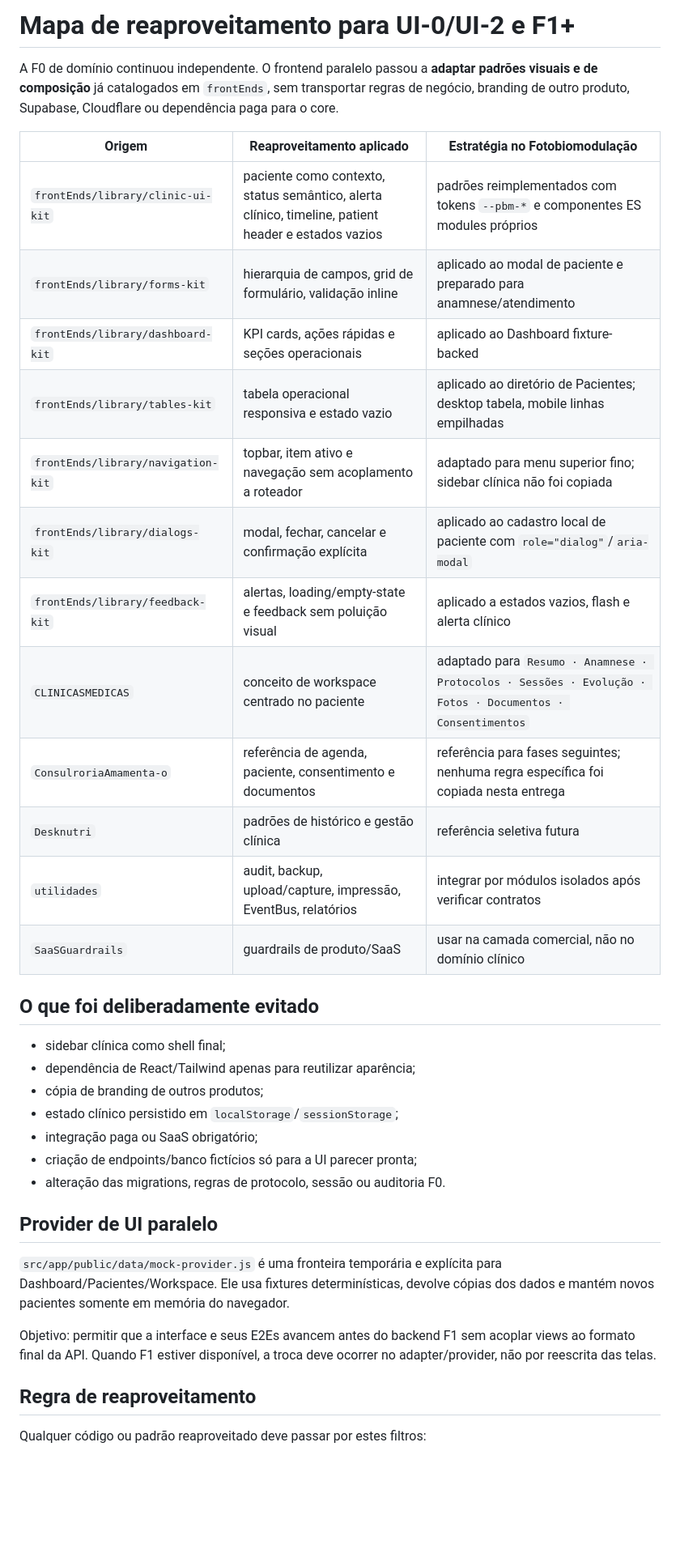
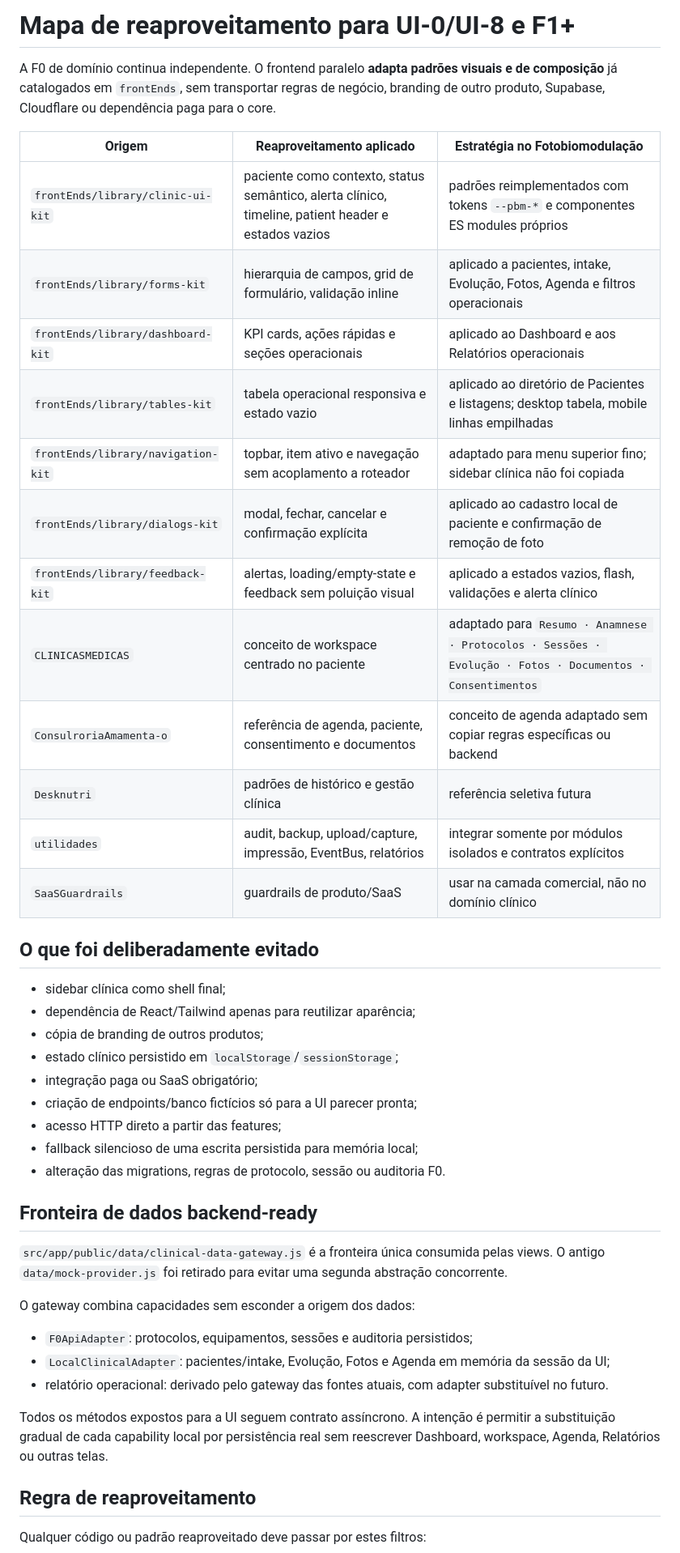
Before and after one commit to nutricionistaalmeidavh-spec/fotobiomodulacaosistema, a Markdown page: docs/reuse-map.md, the part around one of its changes. Shown at 81% size. GitHub-like rendering; blank space fills up the shorter version.

Commit message:
docs: update reuse map for clinical data gateway

```diff
--- a/docs/reuse-map.md
+++ b/docs/reuse-map.md
@@ -1,20 +1,20 @@
-# Mapa de reaproveitamento para UI-0/UI-2 e F1+
+# Mapa de reaproveitamento para UI-0/UI-8 e F1+
 
-A F0 de domínio continuou independente. O frontend paralelo passou a **adaptar padrões visuais e de composição** já catalogados em `frontEnds`, sem transportar regras de negócio, branding de outro produto, Supabase, Cloudflare ou dependência paga para o core.
+A F0 de domínio continua independente. O frontend paralelo **adapta padrões visuais e de composição** já catalogados em `frontEnds`, sem transportar regras de negócio, branding de outro produto, Supabase, Cloudflare ou dependência paga para o core.
 
 | Origem | Reaproveitamento aplicado | Estratégia no Fotobiomodulação |
 |---|---|---|
 | `frontEnds/library/clinic-ui-kit` | paciente como contexto, status semântico, alerta clínico, timeline, patient header e estados vazios | padrões reimplementados com tokens `--pbm-*` e componentes ES modules próprios |
-| `frontEnds/library/forms-kit` | hierarquia de campos, grid de formulário, validação inline | aplicado ao modal de paciente e preparado para anamnese/atendimento |
-| `frontEnds/library/dashboard-kit` | KPI cards, ações rápidas e seções operacionais | aplicado ao Dashboard fixture-backed |
-| `frontEnds/library/tables-kit` | tabela operacional responsiva e estado vazio | aplicado ao diretório de Pacientes; desktop tabela, mobile linhas empilhadas |
+| `frontEnds/library/forms-kit` | hierarquia de campos, grid de formulário, validação inline | aplicado a pacientes, intake, Evolução, Fotos, Agenda e filtros operacionais |
+| `frontEnds/library/dashboard-kit` | KPI cards, ações rápidas e seções operacionais | aplicado ao Dashboard e aos Relatórios operacionais |
+| `frontEnds/library/tables-kit` | tabela operacional responsiva e estado vazio | aplicado ao diretório de Pacientes e listagens; desktop tabela, mobile linhas empilhadas |
 | `frontEnds/library/navigation-kit` | topbar, item ativo e navegação sem acoplamento a roteador | adaptado para menu superior fino; sidebar clínica não foi copiada |
-| `frontEnds/library/dialogs-kit` | modal, fechar, cancelar e confirmação explícita | aplicado ao cadastro local de paciente com `role="dialog"`/`aria-modal` |
-| `frontEnds/library/feedback-kit` | alertas, loading/empty-state e feedback sem poluição visual | aplicado a estados vazios, flash e alerta clínico |
+| `frontEnds/library/dialogs-kit` | modal, fechar, cancelar e confirmação explícita | aplicado ao cadastro local de paciente e confirmação de remoção de foto |
+| `frontEnds/library/feedback-kit` | alertas, loading/empty-state e feedback sem poluição visual | aplicado a estados vazios, flash, validações e alerta clínico |
 | `CLINICASMEDICAS` | conceito de workspace centrado no paciente | adaptado para `Resumo · Anamnese · Protocolos · Sessões · Evolução · Fotos · Documentos · Consentimentos` |
-| `ConsulroriaAmamenta-o` | referência de agenda, paciente, consentimento e documentos | referência para fases seguintes; nenhuma regra específica foi copiada nesta entrega |
+| `ConsulroriaAmamenta-o` | referência de agenda, paciente, consentimento e documentos | conceito de agenda adaptado sem copiar regras específicas ou backend |
 | `Desknutri` | padrões de histórico e gestão clínica | referência seletiva futura |
-| `utilidades` | audit, backup, upload/capture, impressão, EventBus, relatórios | integrar por módulos isolados após verificar contratos |
+| `utilidades` | audit, backup, upload/capture, impressão, EventBus, relatórios | integrar somente por módulos isolados e contratos explícitos |
 | `SaaSGuardrails` | guardrails de produto/SaaS | usar na camada comercial, não no domínio clínico |
 
 ## O que foi deliberadamente evitado
@@ -25,13 +25,21 @@ A F0 de domínio continuou independente. O frontend paralelo passou a **adaptar
 - estado clínico persistido em `localStorage`/`sessionStorage`;
 - integração paga ou SaaS obrigatório;
 - criação de endpoints/banco fictícios só para a UI parecer pronta;
+- acesso HTTP direto a partir das features;
+- fallback silencioso de uma escrita persistida para memória local;
 - alteração das migrations, regras de protocolo, sessão ou auditoria F0.
 
-## Provider de UI paralelo
+## Fronteira de dados backend-ready
 
-`src/app/public/data/mock-provider.js` é uma fronteira temporária e explícita para Dashboard/Pacientes/Workspace. Ele usa fixtures determinísticas, devolve cópias dos dados e mantém novos pacientes somente em memória do navegador.
+`src/app/public/data/clinical-data-gateway.js` é a fronteira única consumida pelas views. O antigo `data/mock-provider.js` foi retirado para evitar uma segunda abstração concorrente.
 
-Objetivo: permitir que a interface e seus E2Es avancem antes do backend F1 sem acoplar views ao formato final da API. Quando F1 estiver disponível, a troca deve ocorrer no adapter/provider, não por reescrita das telas.
+O gateway combina capacidades sem esconder a origem dos dados:
+
+- `F0ApiAdapter`: protocolos, equipamentos, sessões e auditoria persistidos;
+- `LocalClinicalAdapter`: pacientes/intake, Evolução, Fotos e Agenda em memória da sessão da UI;
+- relatório operacional: derivado pelo gateway das fontes atuais, com adapter substituível no futuro.
+
+Todos os métodos expostos para a UI seguem contrato assíncrono. A intenção é permitir a substituição gradual de cada capability local por persistência real sem reescrever Dashboard, workspace, Agenda, Relatórios ou outras telas.
 
 ## Regra de reaproveitamento
 
```
Also changed, not shown: other parts of docs/reuse-map.md (+3 -2 lines).
